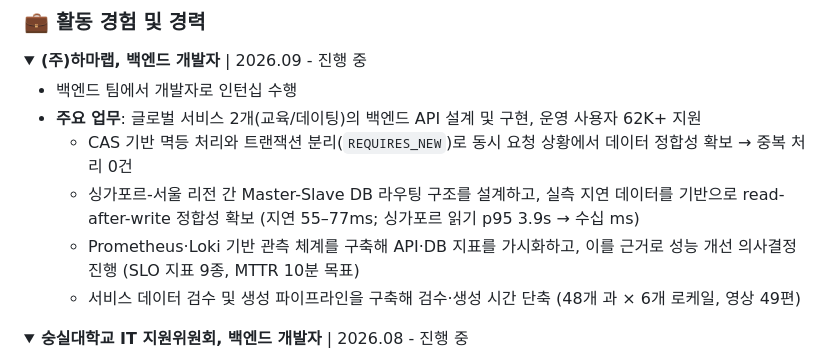
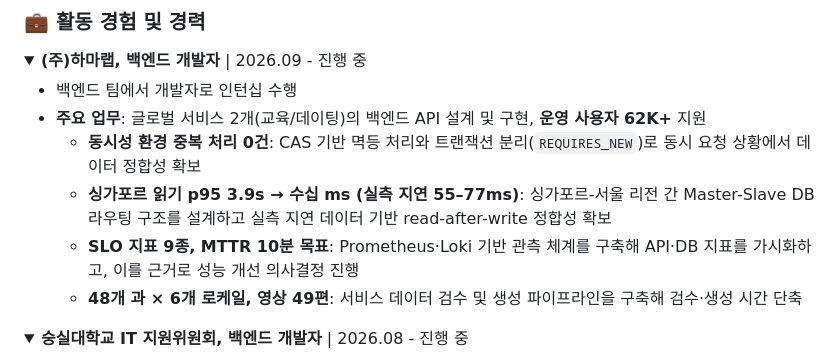
Before and after one commit to 2ghrms/2ghrms, a Markdown page: README_KR.md, the part around the change. Drawn GitHub-style.

```diff
--- a/README_KR.md
+++ b/README_KR.md
@@ -39,11 +39,11 @@
 <summary><strong>(주)하마랩, 백엔드 개발자</strong> | 2026.09 - 진행 중</summary>
 
 - 백엔드 팀에서 개발자로 인턴십 수행
-- **주요 업무**: 글로벌 서비스 2개(교육/데이팅)의 백엔드 API 설계 및 구현, 운영 사용자 62K+ 지원
-  - CAS 기반 멱등 처리와 트랜잭션 분리(`REQUIRES_NEW`)로 동시 요청 상황에서 데이터 정합성 확보 → 중복 처리 0건
-  - 싱가포르-서울 리전 간 Master-Slave DB 라우팅 구조를 설계하고, 실측 지연 데이터를 기반으로 read-after-write 정합성 확보 (지연 55–77ms; 싱가포르 읽기 p95 3.9s → 수십 ms)
-  - Prometheus·Loki 기반 관측 체계를 구축해 API·DB 지표를 가시화하고, 이를 근거로 성능 개선 의사결정 진행 (SLO 지표 9종, MTTR 10분 목표)
-  - 서비스 데이터 검수 및 생성 파이프라인을 구축해 검수·생성 시간 단축 (48개 과 × 6개 로케일, 영상 49편)
+- **주요 업무**: 글로벌 서비스 2개(교육/데이팅)의 백엔드 API 설계 및 구현, **운영 사용자 62K+** 지원
+  - **동시성 환경 중복 처리 0건**: CAS 기반 멱등 처리와 트랜잭션 분리(`REQUIRES_NEW`)로 동시 요청 상황에서 데이터 정합성 확보
+  - **싱가포르 읽기 p95 3.9s → 수십 ms (실측 지연 55–77ms)**: 싱가포르-서울 리전 간 Master-Slave DB 라우팅 구조를 설계하고 실측 지연 데이터 기반 read-after-write 정합성 확보
+  - **SLO 지표 9종, MTTR 10분 목표**: Prometheus·Loki 기반 관측 체계를 구축해 API·DB 지표를 가시화하고, 이를 근거로 성능 개선 의사결정 진행
+  - **48개 과 × 6개 로케일, 영상 49편**: 서비스 데이터 검수 및 생성 파이프라인을 구축해 검수·생성 시간 단축
 
 </details>
 
```
Also changed, not shown: README.md (+5 -5 lines).
